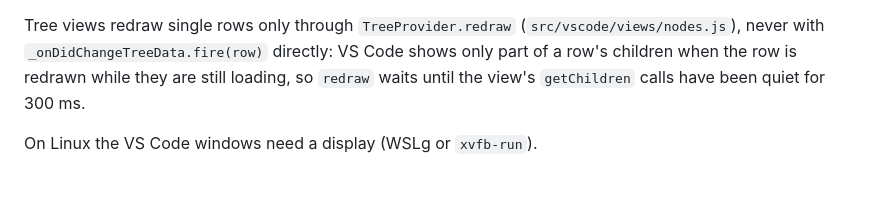
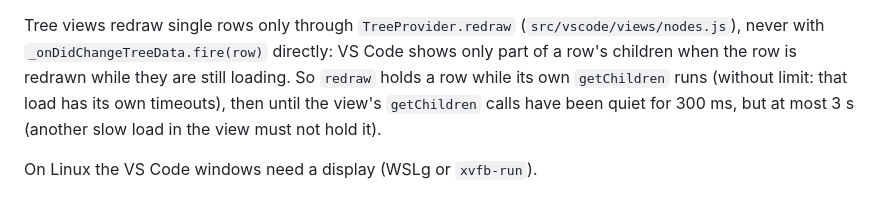
Before and after one commit to t0mdev/commit-corner, a Markdown page: docs/DEVELOPMENT.md, the part around the change. GitHub-like rendering.

```diff
--- a/docs/DEVELOPMENT.md
+++ b/docs/DEVELOPMENT.md
@@ -206,7 +206,9 @@ These hold everywhere and have tests (`test/regressions.test.js`):
 
 Tree views redraw single rows only through `TreeProvider.redraw` (`src/vscode/views/nodes.js`),
 never with `_onDidChangeTreeData.fire(row)` directly: VS Code shows only part of a row's
-children when the row is redrawn while they are still loading, so `redraw` waits until the
-view's `getChildren` calls have been quiet for 300 ms.
+children when the row is redrawn while they are still loading. So `redraw` holds a row while
+its own `getChildren` runs (without limit: that load has its own timeouts), then until the
+view's `getChildren` calls have been quiet for 300 ms, but at most 3 s (another slow load in
+the view must not hold it).
 
 On Linux the VS Code windows need a display (WSLg or `xvfb-run`).
```
Also changed, not shown: CHANGELOG.md (+2 -2 lines), README.md (+4 -3 lines), docs/images/worktree-review.png, docs/intro/images/worktrees.png, 10 other files.
